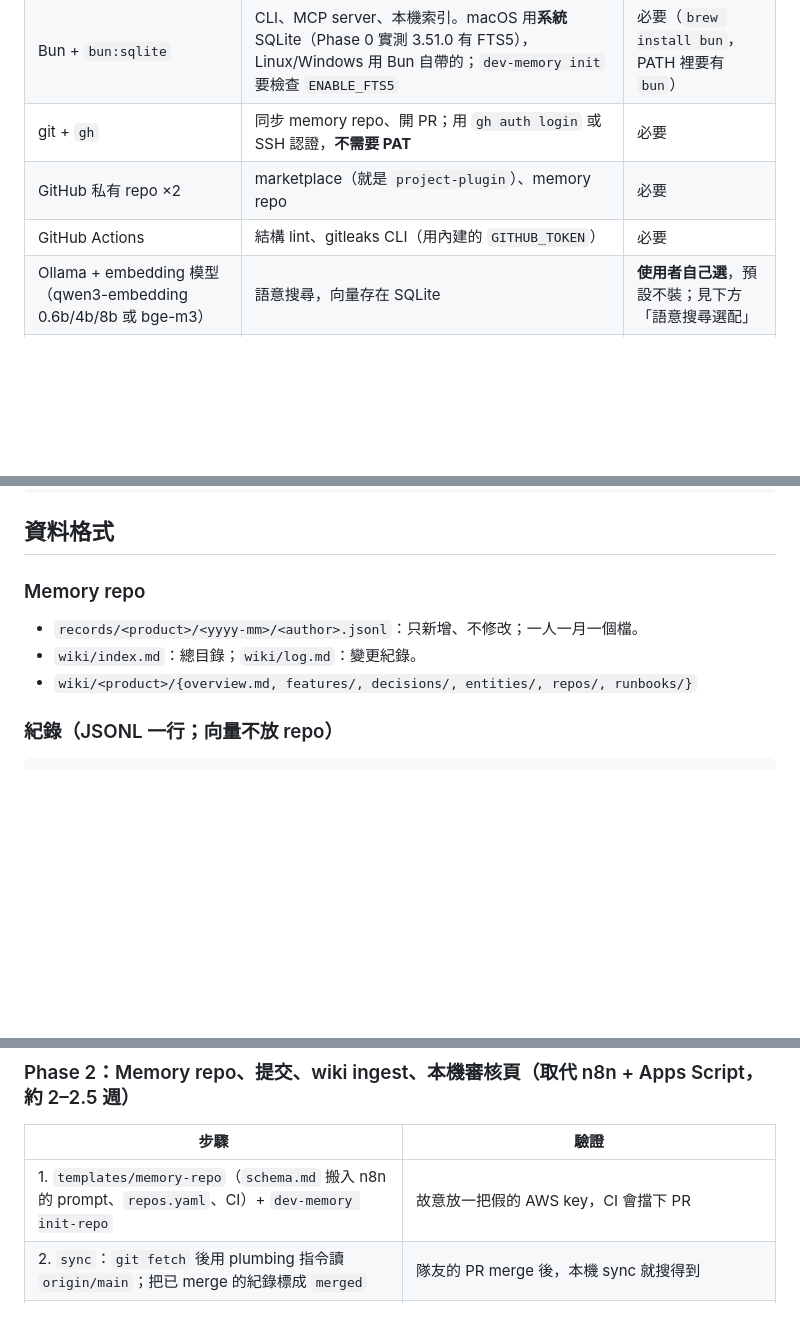
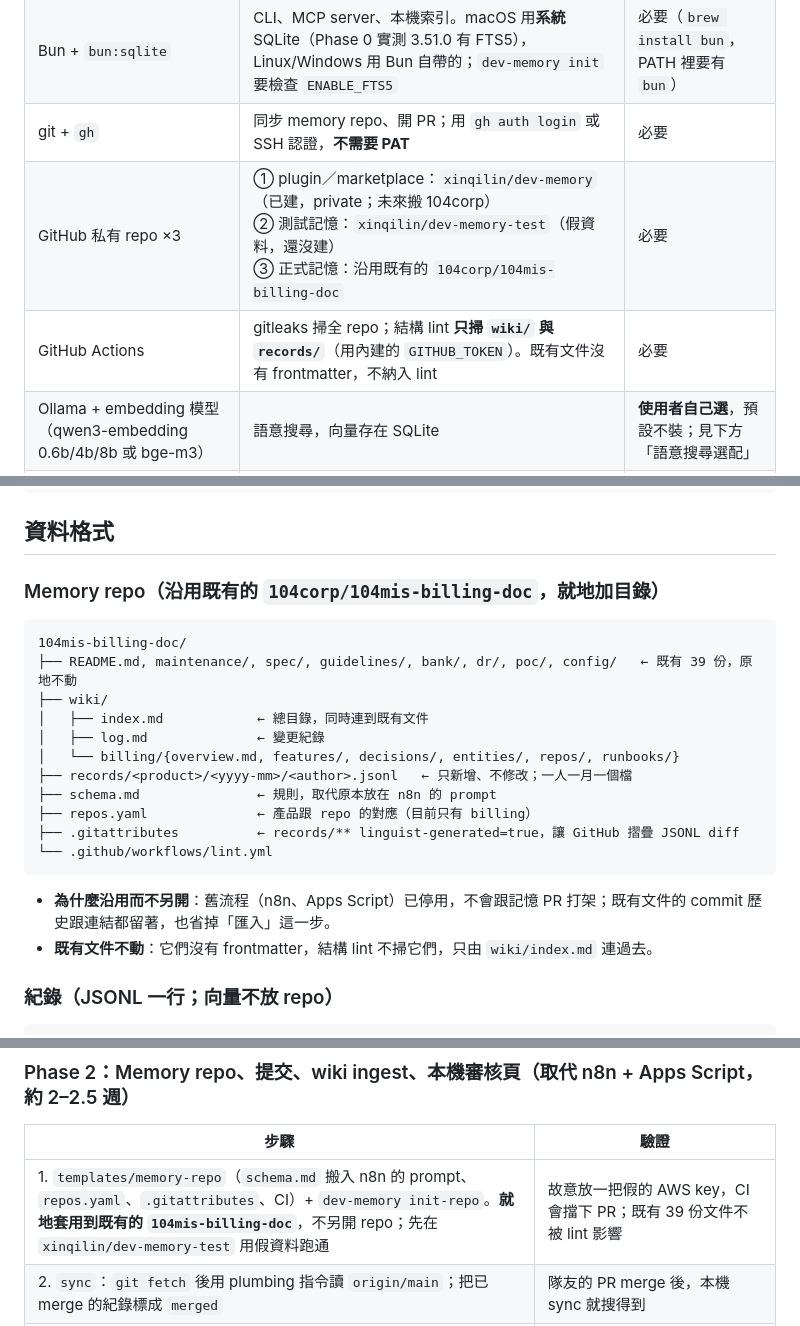
Before and after one commit to xinqilin/dev-memory, a Markdown page: docs/PLAN.md, 3 parts joined by grey strips. GitHub-like rendering; blank space fills up the shorter version.

````diff
--- a/docs/PLAN.md
+++ b/docs/PLAN.md
@@ -58,8 +58,8 @@ Codex CLI  ──┴───────> dev-memory CLI（核心） ──> ~/
 | Claude Code plugin + Codex plugin（同一份原始碼、兩份 manifest） | 蒐集、萃取、ingest、搜尋 | 必要 |
 | Bun + `bun:sqlite` | CLI、MCP server、本機索引。macOS 用**系統** SQLite（Phase 0 實測 3.51.0 有 FTS5），Linux/Windows 用 Bun 自帶的；`dev-memory init` 要檢查 `ENABLE_FTS5` | 必要（`brew install bun`，PATH 裡要有 `bun`） |
 | git + `gh` | 同步 memory repo、開 PR；用 `gh auth login` 或 SSH 認證，**不需要 PAT** | 必要 |
-| GitHub 私有 repo ×2 | marketplace（就是 `project-plugin`）、memory repo | 必要 |
-| GitHub Actions | 結構 lint、gitleaks CLI（用內建的 `GITHUB_TOKEN`） | 必要 |
+| GitHub 私有 repo ×3 | ① plugin／marketplace：`xinqilin/dev-memory`（已建，private；未來搬 104corp）<br>② 測試記憶：`xinqilin/dev-memory-test`（假資料，還沒建）<br>③ 正式記憶：沿用既有的 `104corp/104mis-billing-doc` | 必要 |
+| GitHub Actions | gitleaks 掃全 repo；結構 lint **只掃 `wiki/` 與 `records/`**（用內建的 `GITHUB_TOKEN`）。既有文件沒有 frontmatter，不納入 lint | 必要 |
 | Ollama + embedding 模型（qwen3-embedding 0.6b/4b/8b 或 bge-m3） | 語意搜尋，向量存在 SQLite | **使用者自己選**，預設不裝；見下方「語意搜尋選配」 |
 | claude-mem | **不使用**，Phase 5 驗收後停用 | 退場 |
 | Chroma | **不使用**：它只負責存向量、找相近向量，這件事 SQLite 就能做；而且它預設的模型 all-MiniLM-L6-v2 是英文模型，又要額外開一個 Python 程序 | 不用 |
@@ -247,10 +245,22 @@ project-plugin/
 
 ## 資料格式
 
-### Memory repo
-- `records/<product>/<yyyy-mm>/<author>.jsonl`：只新增、不修改；一人一月一個檔。
-- `wiki/index.md`：總目錄；`wiki/log.md`：變更紀錄。
-- `wiki/<product>/{overview.md, features/, decisions/, entities/, repos/, runbooks/}`
+### Memory repo（沿用既有的 `104corp/104mis-billing-doc`，就地加目錄）
+```
+104mis-billing-doc/
+├── README.md, maintenance/, spec/, guidelines/, bank/, dr/, poc/, config/   ← 既有 39 份，原地不動
+├── wiki/
+│   ├── index.md            ← 總目錄，同時連到既有文件
+│   ├── log.md              ← 變更紀錄
+│   └── billing/{overview.md, features/, decisions/, entities/, repos/, runbooks/}
+├── records/<product>/<yyyy-mm>/<author>.jsonl   ← 只新增、不修改；一人一月一個檔
+├── schema.md               ← 規則，取代原本放在 n8n 的 prompt
+├── repos.yaml              ← 產品跟 repo 的對應（目前只有 billing）
+├── .gitattributes          ← records/** linguist-generated=true，讓 GitHub 摺疊 JSONL diff
+└── .github/workflows/lint.yml
+```
+- **為什麼沿用而不另開**：舊流程（n8n、Apps Script）已停用，不會跟記憶 PR 打架；既有文件的 commit 歷史跟連結都留著，也省掉「匯入」這一步。
+- **既有文件不動**：它們沒有 frontmatter，結構 lint 不掃它們，只由 `wiki/index.md` 連過去。
 
 ### 紀錄（JSONL 一行；向量不放 repo）
 ```json
@@ -325,7 +335,7 @@ updated: 2026-09-04
 ### Phase 2：Memory repo、提交、wiki ingest、本機審核頁（取代 n8n + Apps Script，約 2–2.5 週）
 | 步驟 | 驗證 |
 |---|---|
-| 1. `templates/memory-repo`（`schema.md` 搬入 n8n 的 prompt、`repos.yaml`、CI）+ `dev-memory init-repo` | 故意放一把假的 AWS key，CI 會擋下 PR |
+| 1. `templates/memory-repo`（`schema.md` 搬入 n8n 的 prompt、`repos.yaml`、`.gitattributes`、CI）+ `dev-memory init-repo`。**就地套用到既有的 `104mis-billing-doc`**，不另開 repo；先在 `xinqilin/dev-memory-test` 用假資料跑通 | 故意放一把假的 AWS key，CI 會擋下 PR；既有 39 份文件不被 lint 影響 |
 | 2. `sync`：`git fetch` 後用 plumbing 指令讀 `origin/main`；把已 merge 的紀錄標成 `merged` | 隊友的 PR merge 後，本機 sync 就搜得到 |
 | 3. `/wiki-ingest`：<br>a. 決定範圍<br>b. 從對話萃取候選紀錄，由作者確認<br>c. 第一步分析，只能從固定的幾種動作裡選，由作者確認<br>d. 第二步產生 wiki 頁<br>e. 檢查有沒有 secret 或個資，匯出 JSONL<br>f. 啟動本機審核頁（見步驟 4），交給作者 | 用 sap-create-bu-data 重跑一次，產出的 decision 頁要有原因跟決定；跟 n8n 產的版本 diff 比品質；兩個工具產出的結構一致 |
 | 4. 本機審核頁 `dev-memory review`：<br>- 頁面清單<br>- 左右並排的編輯與預覽（沿用 `Page.html`）<br>- 跟 main 比較、來源紀錄、檢查結果<br>- 捨棄、核准並 commit<br>- token 驗證、自動存檔、用 SSE 同步外部修改 | ① 在頁面改完，檔案內容一致<br>② 在對話叫 AI 修改，頁面會自動重新載入<br>③ 兩邊同時改會跳出衝突提示，不會直接蓋掉<br>④ 沒帶 token 呼叫 API 會回 401<br>⑤ 檢查到假的 secret 時「核准」按鈕不能按<br>⑥ 斷網時預覽照常運作（不依賴 CDN）<br>⑦ markdown 裡的 `<script>` 不會執行 |
````
Also changed, not shown: other parts of docs/PLAN.md (+22 -16 lines), docs/HANDOFF.md (+23 -16 lines), docs/spikes/phase-0.md (+8 -4 lines).
